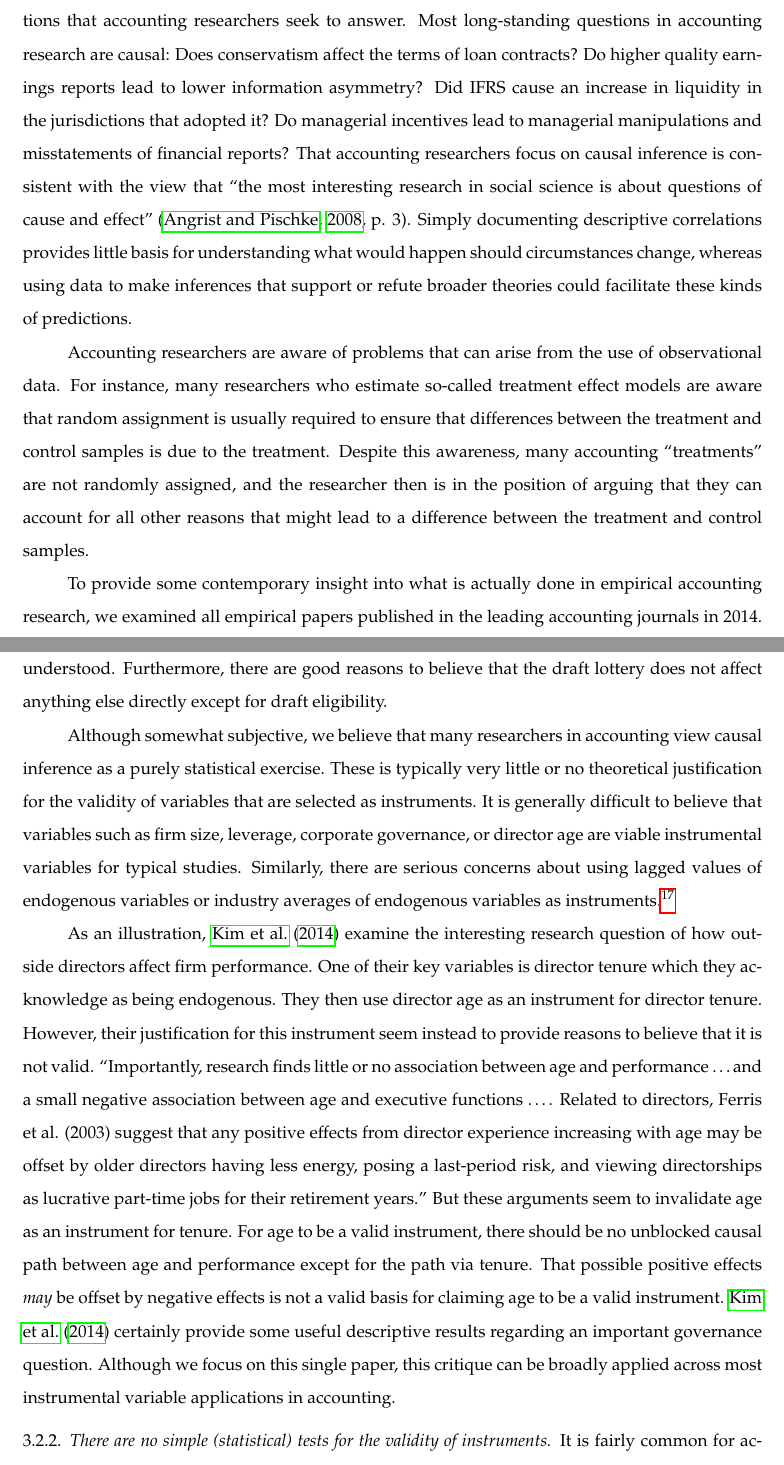
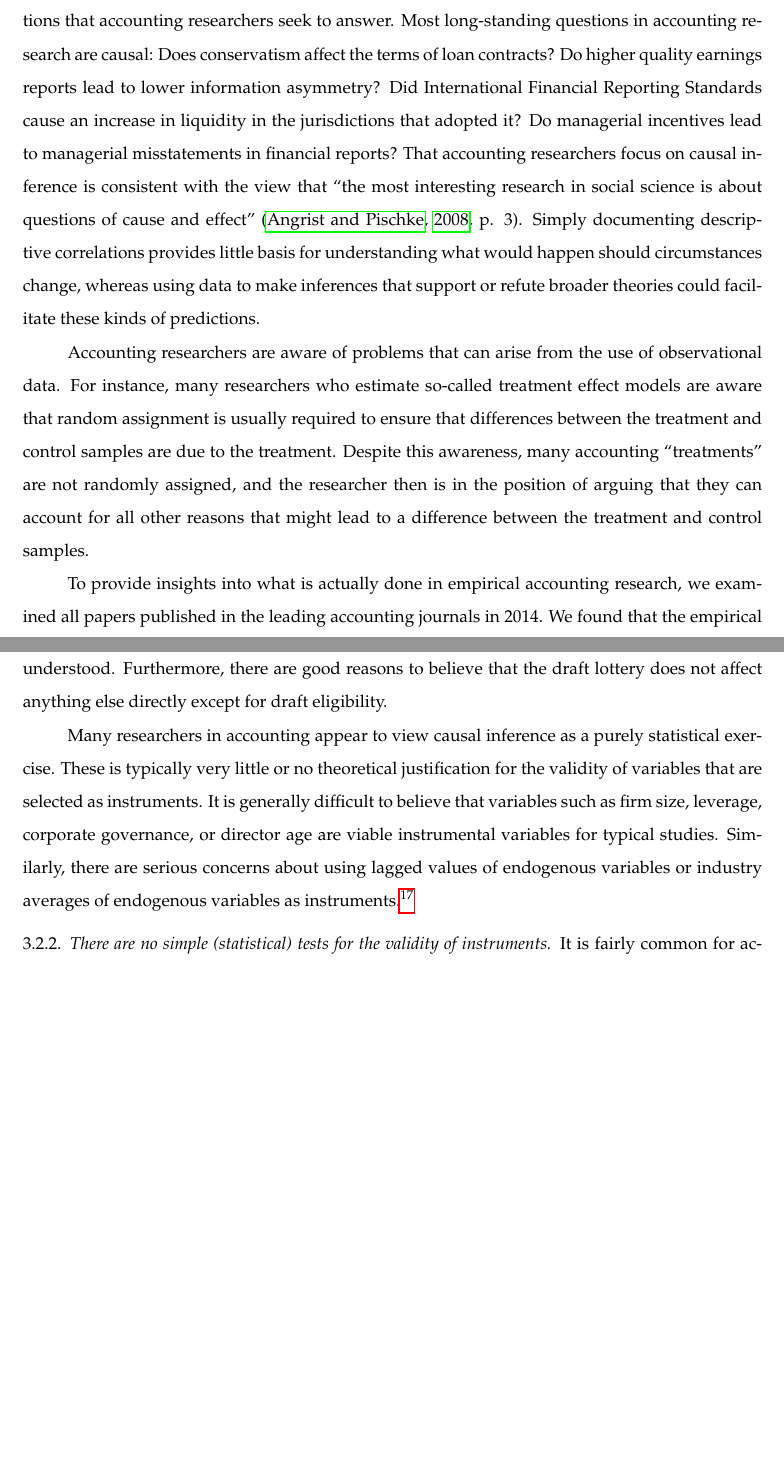
Before and after one commit to iangow/jar_methods, a LaTeX paper (causal_inference.tex): two parts of pages 3 and 15 of 50, joined at a grey line, cut so that both start at the same text, the shorter picture padded with empty space. Compiled offline with pdfLaTeX.

Commit message:
Edits by Ian (mostly) to fix points made in emails.

```diff
--- a/causal_inference.tex
+++ b/causal_inference.tex
@@ -91,19 +91,19 @@ The importance of causal inference in accounting research is clear from the rese
 Most long-standing questions in accounting research are causal:
 Does conservatism affect the terms of loan contracts?
 Do higher quality earnings reports lead to lower information asymmetry?
-Did IFRS cause an increase in liquidity in the jurisdictions that adopted it?
-Do managerial incentives lead to managerial manipulations and misstatements of financial reports?
+Did International Financial Reporting Standards cause an increase in liquidity in the jurisdictions that adopted it?
+Do managerial incentives lead to managerial misstatements in financial reports?
 That accounting researchers focus on causal inference is consistent with the view that ``the most interesting research in social science is about questions of cause and effect" \cite[p. 3]{Angrist:2008vk}.
 Simply documenting descriptive correlations provides little basis for understanding what would happen should circumstances change,
 whereas using data to make inferences that support or refute broader theories could facilitate these kinds of predictions.
 
 Accounting researchers are aware of problems that can arise from the use of observational data.
 % refer to Heckman-style methods as "treatment effect models?  Maybe cite Francis paper in TAR here?
-For instance, many researchers who estimate so-called treatment effect models are aware that random assignment is usually required to ensure that differences between the treatment and control samples is due to the treatment.
+For instance, many researchers who estimate so-called treatment effect models are aware that random assignment is usually required to ensure that differences between the treatment and control samples are due to the treatment.
 Despite this awareness, many accounting ``treatments" are not randomly assigned, and the researcher then is in the position of arguing that they can account for all other reasons that might lead to a difference between the treatment and control samples.
 
-To provide some contemporary insight into what is actually done in empirical accounting research, we examined all empirical papers published in the leading accounting journals in 2014.
-We found that  these papers overwhelmingly used observational data and descriptive statistical models to estimate the causal impact of "$X$ on $y$."
+To provide insights into what is actually done in empirical accounting research, we examined all papers published in the leading accounting journals in 2014.
+We found that  the empirical papers overwhelmingly used observational data and descriptive statistical models to estimate the causal impact of "$X$ on $y$."
 This approach makes strong assumptions about the functional relationship between $X$ and $y$, and requires that sufficient controls are present to account for changes in conditions related to changes in $X$.
 Section \ref{sec:causal} examines these assumptions in detail.
 We also introduce causal graphs as a device that can clearly communicate the causal reasoning underlying an empirical model.
@@ -402,20 +402,21 @@ Furthermore, there are good reasons to believe that the draft lottery does not a
 %\footnote {Of course, this seemingly "ideal" instrument has been subject to considerable criticism. I think the idea is that even if you had a low draft number it was not clear that you actually went to the army.  In fact, upper class kids did not go (and the probably had much better skills) than the white hillbilly trash and minorities that ended up going to VN}
 %TODO: Get reference for criticism of Angrist instrument
 
-Although somewhat subjective, we believe that many researchers in accounting view causal inference as a purely statistical exercise.
-These is typically very little or no theoretical justification for the validity of variables that are selected as instruments.  It is generally difficult to believe that variables such as firm size, leverage, corporate governance, or director age are viable instrumental variables for typical studies.  Similarly, there are serious concerns about using lagged values of endogenous variables or industry averages of endogenous variables as instruments.\footnote{See \citet{Reiss:2007ej} for a discussion regarding the inability to claim that industry averages are valid instruments.}
+Many researchers in accounting appear to view causal inference as a purely statistical exercise.
+These is typically very little or no theoretical justification for the validity of variables that are selected as instruments.
+It is generally difficult to believe that variables such as firm size, leverage, corporate governance, or director age are viable instrumental variables for typical studies.  Similarly, there are serious concerns about using lagged values of endogenous variables or industry averages of endogenous variables as instruments.\footnote{See \citet{Reiss:2007ej} for a discussion regarding the inability to claim that industry averages are valid instruments.}
 
 
 % For example, to address endogeneity \citet{Cohen:2014jl} use ``two instrumental variables. The first is the natural log of industry size, measured as the number of companies within each two-digit SIC. The second measures industry competition using the Herfindahl-Hirschman index, which is well-established as a measure of competitive industries. Our untabulated results using this approach are qualitatively similar to our main analysis, thus indicating that endogeneity is not a concern when assessing the reliability of our findings.''\footnote{Three other studies used a similar approach. \citet{Vermeer:2014bs} ``use Maddala's (1988) two-stage procedure'' in order to ``control for endogeneity'' without providing any explanation at all and in fact seem to be assuming the each of three endogeneous variables can used as an instrument for the other two.\citet[p.48]{Fox:2014io} state in a footnote that they ``instrumented for the price index employing a two stage least squares estimator'' without further details, simply noting that their ``conclusions are robust with respect to these concerns.''\citet{Cannon:2014im} uses ``industry-level capacity unit cost and selling price changes'' as instruments for firm-level capacity unit cost changes with no more justification than the fact that these ``are outside management's control.'' But being outside management control does not make a variable an adequate instrument.}
 
 %In most remaining cases, the reasoning in support of the validity of an instrument is evidently flawed.
 
-As an illustration, \citet{Kim:2014fm} examine the interesting research question of how outside directors affect firm performance. One of their key variables is director tenure which they acknowledge as being endogenous. They then use director age as an instrument for director tenure. However, their justification for this instrument seem instead to provide reasons to believe that it is not valid.
-``Importantly, research finds little or no association between age and performance \dots and a small negative association between age and executive functions \dots.
-Related to directors, Ferris et al. (2003) suggest that any positive effects from director experience increasing with age may be offset by older directors having less energy, posing a last-period risk, and viewing directorships as lucrative part-time jobs for their retirement years.''
-But these arguments seem to invalidate age as an instrument for tenure.
-For age to be a valid instrument, there should be no unblocked causal path between age and performance except for the path via tenure.
-That possible positive effects \emph{may} be offset by negative effects is not a valid basis for claiming age to be a valid instrument.  \citet{Kim:2014fm} certainly provide some useful descriptive results regarding an important governance question.  Although we focus on this single paper, this critique can be broadly applied across most instrumental variable applications in accounting.
+%As an illustration, \citet{:2014fm} examine the interesting research question of how outside directors affect firm performance. One of their key variables is director tenure which they acknowledge as being endogenous. They then use director age as an instrument for director tenure. However, their justification for this instrument seem instead to provide reasons to believe that it is not valid.
+%``Importantly, research finds little or no association between age and performance \dots and a small negative association between age and executive functions \dots.
+%Related to directors, Ferris et al. (2003) suggest that any positive effects from director experience increasing with age may be offset by older directors having less energy, posing a last-period risk, and viewing directorships as lucrative part-time jobs for their retirement years.''
+%But these arguments seem to invalidate age as an instrument for tenure.
+%For age to be a valid instrument, there should be no unblocked causal path between age and performance except for the path via tenure.
+%That possible positive effects \emph{may} be offset by negative effects is not a valid basis for claiming age to be a valid instrument.  \citet{:2014fm} certainly provide some useful descriptive results regarding an important governance question.  Although we focus on this single paper, this critique can be broadly applied across most instrumental variable applications in accounting.
 
 %\footnote{We omit discussion of  \citet{Erkens:2014hj,Houston:2014hv} and \citet{deFranco:2014ct} for reasons of space. But in each case, the instruments have obvious flaws and no convincing arguments for their validity are offered (details available on request).}
 
```
Also changed, not shown: causal_inference.tex (7 more changed lines).
